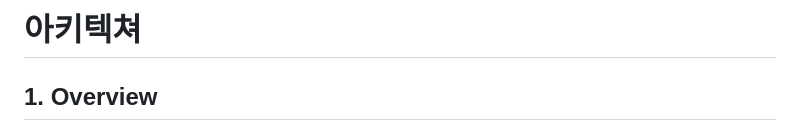
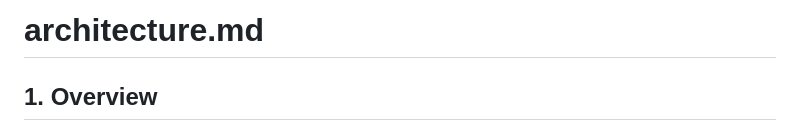
Before and after one commit to bluejals13/26-05adf, a Markdown page: docs/architecture.md, the part around the change. GitHub-like rendering.

```diff
--- a/docs/아키텍쳐.md
+++ b/docs/architecture.md
@@ -1,7 +1,7 @@
 
 
 
-# 아키텍쳐
+# architecture.md
 
 ## 1. Overview
 
```
